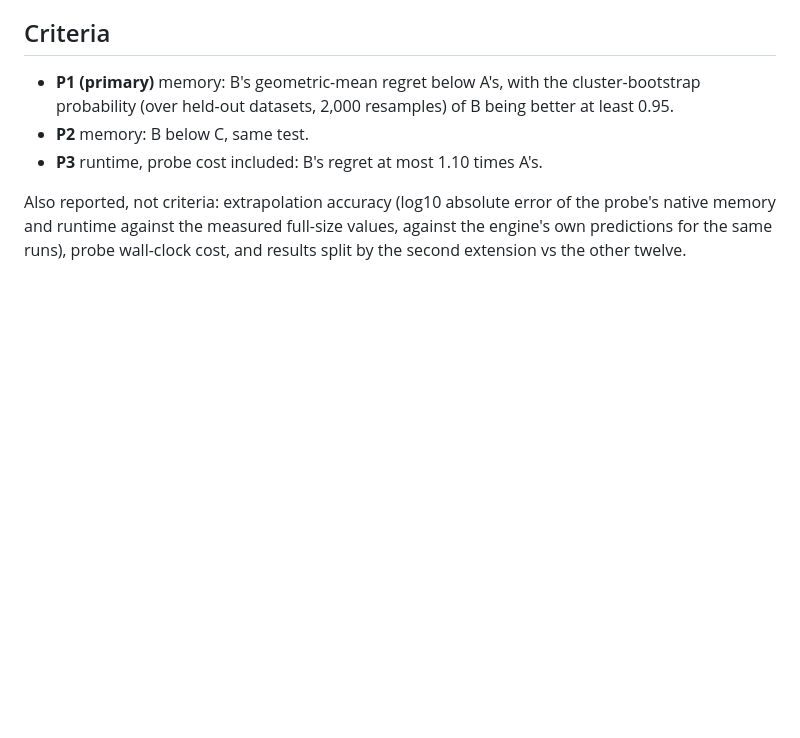
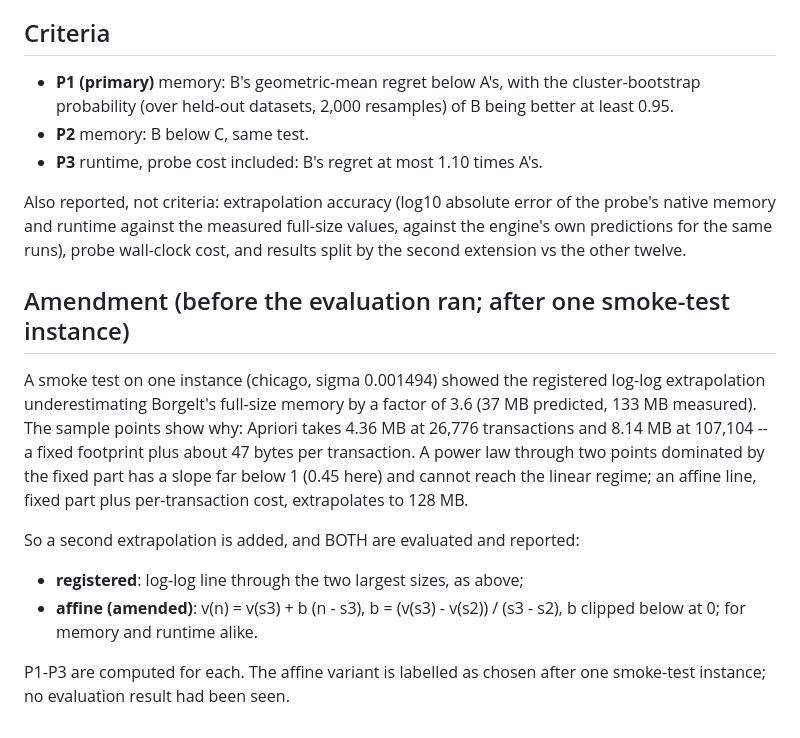
Before and after one commit to Hanketsu35/generator-survey, a Markdown page: results/PROBE_PROTOCOL.md, the part around the change. Drawn GitHub-style; blank space fills up the shorter version.

Commit message:
Amend the probe protocol: add an affine extrapolation, keep the registered one
A single smoke-test instance showed the registered log-log extrapolation
underestimating Borgelt's full-size memory 3.6x on chicago: memory there is
a fixed footprint plus ~47 bytes per transaction, and a power law through
points dominated by the fixed part cannot reach the linear regime. Both
variants will be evaluated and reported; the amendment is recorded before
any evaluation result exists.

```diff
--- a/results/PROBE_PROTOCOL.md
+++ b/results/PROBE_PROTOCOL.md
@@ -66,3 +66,23 @@ Also reported, not criteria: extrapolation accuracy (log10 absolute error of
 the probe's native memory and runtime against the measured full-size values,
 against the engine's own predictions for the same runs), probe wall-clock
 cost, and results split by the second extension vs the other twelve.
+
+## Amendment (before the evaluation ran; after one smoke-test instance)
+
+A smoke test on one instance (chicago, sigma 0.001494) showed the registered
+log-log extrapolation underestimating Borgelt's full-size memory by a factor
+of 3.6 (37 MB predicted, 133 MB measured). The sample points show why:
+Apriori takes 4.36 MB at 26,776 transactions and 8.14 MB at 107,104 -- a fixed
+footprint plus about 47 bytes per transaction. A power law through two points
+dominated by the fixed part has a slope far below 1 (0.45 here) and cannot
+reach the linear regime; an affine line, fixed part plus per-transaction
+cost, extrapolates to 128 MB.
+
+So a second extrapolation is added, and BOTH are evaluated and reported:
+
+- **registered**: log-log line through the two largest sizes, as above;
+- **affine (amended)**: v(n) = v(s3) + b (n - s3), b = (v(s3) - v(s2)) /
+  (s3 - s2), b clipped below at 0; for memory and runtime alike.
+
+P1-P3 are computed for each. The affine variant is labelled as chosen after
+one smoke-test instance; no evaluation result had been seen.
```
